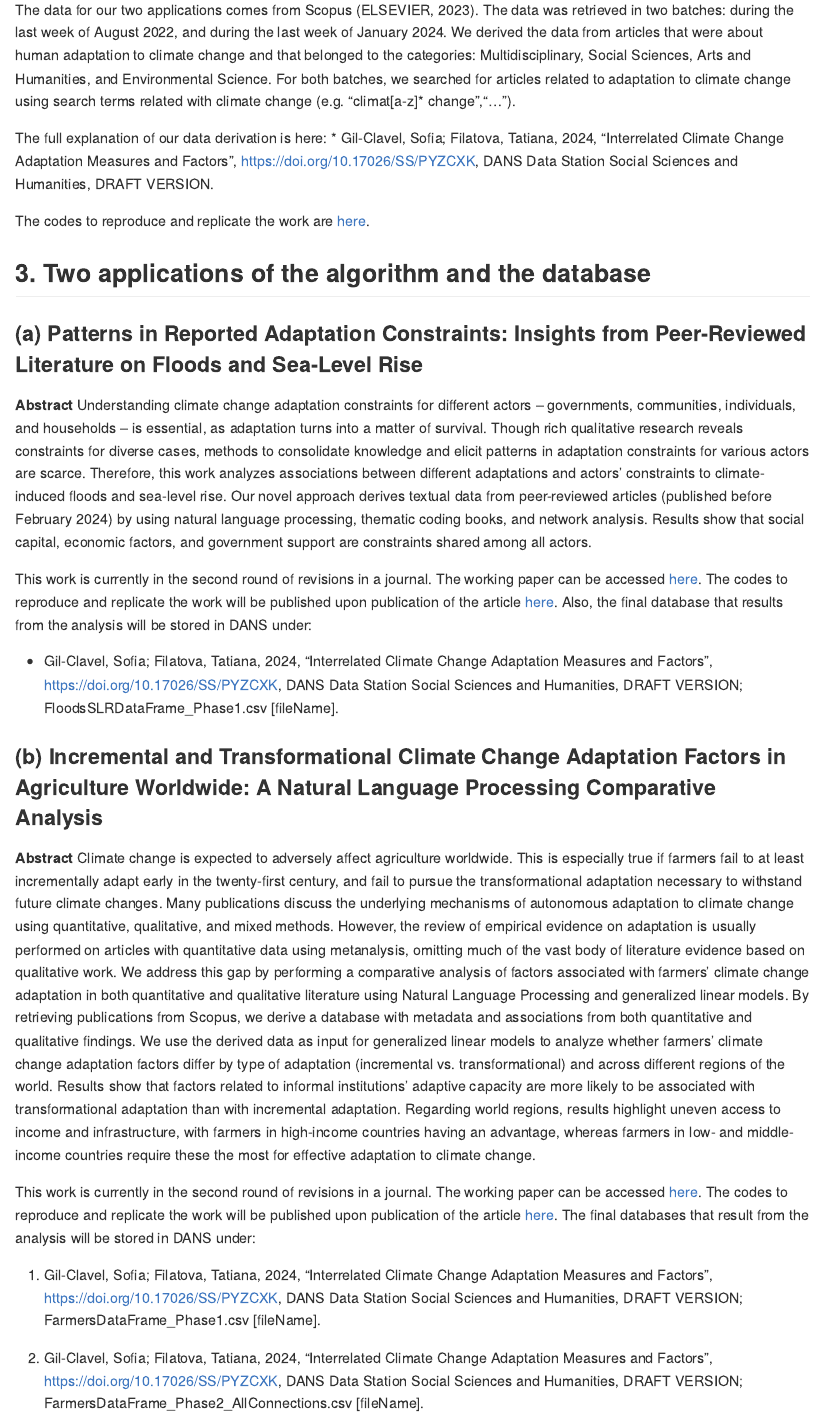
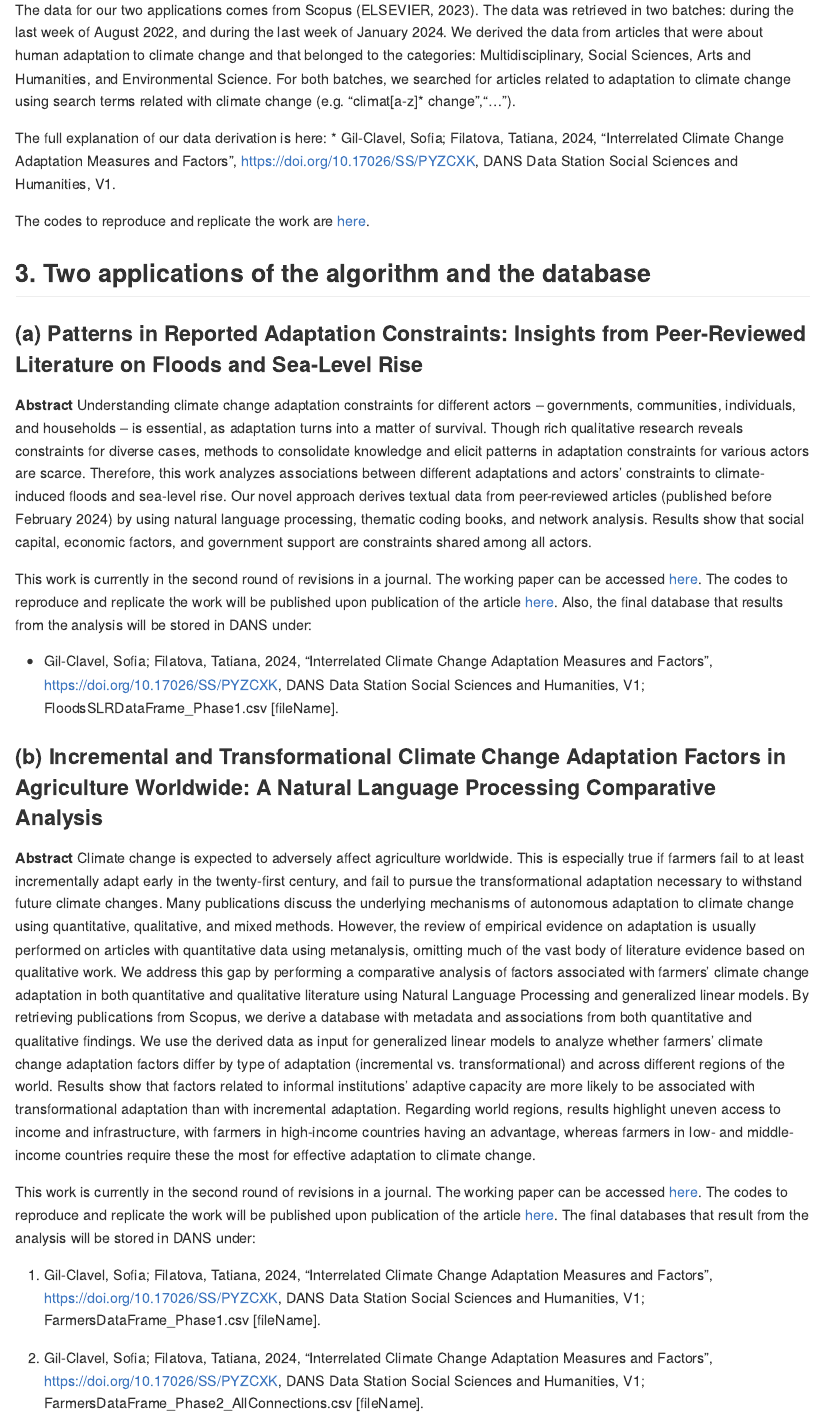
Before and after one commit to SofiaG1l/SC3_VIDI, an R Markdown document (README.Rmd): the page in a window 1100 px wide, from 1520 px down. The pictures show the output file README.md that the author committed with the source, drawn offline in the style of GitHub.

Commit message:
Changing DANS status

```diff
--- a/README.Rmd
+++ b/README.Rmd
@@ -42,7 +42,7 @@ This work is currently under revisions in a journal. The working paper can be ac
 The data for our two applications comes from Scopus (ELSEVIER, 2023). The data was retrieved in two batches: during the last week of August 2022, and during the last week of January 2024. We derived the data from articles that were about human adaptation to climate change and that belonged to the categories: Multidisciplinary, Social Sciences, Arts and Humanities, and Environmental Science. For both batches, we searched for articles related to adaptation to climate change using search terms related with climate change (e.g. "climat[a-z]* change","...").
 
 The full explanation of our data derivation is here:
-* Gil-Clavel, Sofia; Filatova, Tatiana, 2024, "Interrelated Climate Change Adaptation Measures and Factors", [https://doi.org/10.17026/SS/PYZCXK](https://doi.org/10.17026/SS/PYZCXK), DANS Data Station Social Sciences and Humanities, DRAFT VERSION.
+* Gil-Clavel, Sofia; Filatova, Tatiana, 2024, "Interrelated Climate Change Adaptation Measures and Factors", [https://doi.org/10.17026/SS/PYZCXK](https://doi.org/10.17026/SS/PYZCXK), DANS Data Station Social Sciences and Humanities, V1.
 
 The codes to reproduce and replicate the work are [here](https://github.com/SofiaG1l/Data_CCA).
 
@@ -55,7 +55,7 @@ The codes to reproduce and replicate the work are [here](https://github.com/Sofi
 
 This work is currently in the second round of revisions in a journal. The working paper can be accessed [here](https://osf.io/preprints/socarxiv/3cqvn). The codes to reproduce and replicate the work will be published upon publication of the article [here](https://github.com/SofiaG1l/FloodSLR_CCA). Also, the final database that results from the analysis will be stored in DANS under:
 
-* Gil-Clavel, Sofia; Filatova, Tatiana, 2024, "Interrelated Climate Change Adaptation Measures and Factors", [https://doi.org/10.17026/SS/PYZCXK](https://doi.org/10.17026/SS/PYZCXK), DANS Data Station Social Sciences and Humanities, DRAFT VERSION; FloodsSLRDataFrame_Phase1.csv [fileName].
+* Gil-Clavel, Sofia; Filatova, Tatiana, 2024, "Interrelated Climate Change Adaptation Measures and Factors", [https://doi.org/10.17026/SS/PYZCXK](https://doi.org/10.17026/SS/PYZCXK), DANS Data Station Social Sciences and Humanities, V1; FloodsSLRDataFrame_Phase1.csv [fileName].
 
 
 
@@ -66,6 +66,6 @@ This work is currently in the second round of revisions in a journal. The workin
 
 This work is currently in the second round of revisions in a journal. The working paper can be accessed [here](https://osf.io/preprints/socarxiv/3dp5e). The codes to reproduce and replicate the work will be published upon publication of the article [here](https://github.com/SofiaG1l/Farmers_CCA). The final databases that result from the analysis will be stored in DANS under:
 
-1. Gil-Clavel, Sofia; Filatova, Tatiana, 2024, "Interrelated Climate Change Adaptation Measures and Factors", https://doi.org/10.17026/SS/PYZCXK, DANS Data Station Social Sciences and Humanities, DRAFT VERSION; FarmersDataFrame_Phase1.csv [fileName].
+1. Gil-Clavel, Sofia; Filatova, Tatiana, 2024, "Interrelated Climate Change Adaptation Measures and Factors", https://doi.org/10.17026/SS/PYZCXK, DANS Data Station Social Sciences and Humanities, V1; FarmersDataFrame_Phase1.csv [fileName].
 
-2. Gil-Clavel, Sofia; Filatova, Tatiana, 2024, "Interrelated Climate Change Adaptation Measures and Factors", https://doi.org/10.17026/SS/PYZCXK, DANS Data Station Social Sciences and Humanities, DRAFT VERSION; FarmersDataFrame_Phase2_AllConnections.csv [fileName].
+2. Gil-Clavel, Sofia; Filatova, Tatiana, 2024, "Interrelated Climate Change Adaptation Measures and Factors", https://doi.org/10.17026/SS/PYZCXK, DANS Data Station Social Sciences and Humanities, V1; FarmersDataFrame_Phase2_AllConnections.csv [fileName].
```
Also changed, not shown: README.md.
